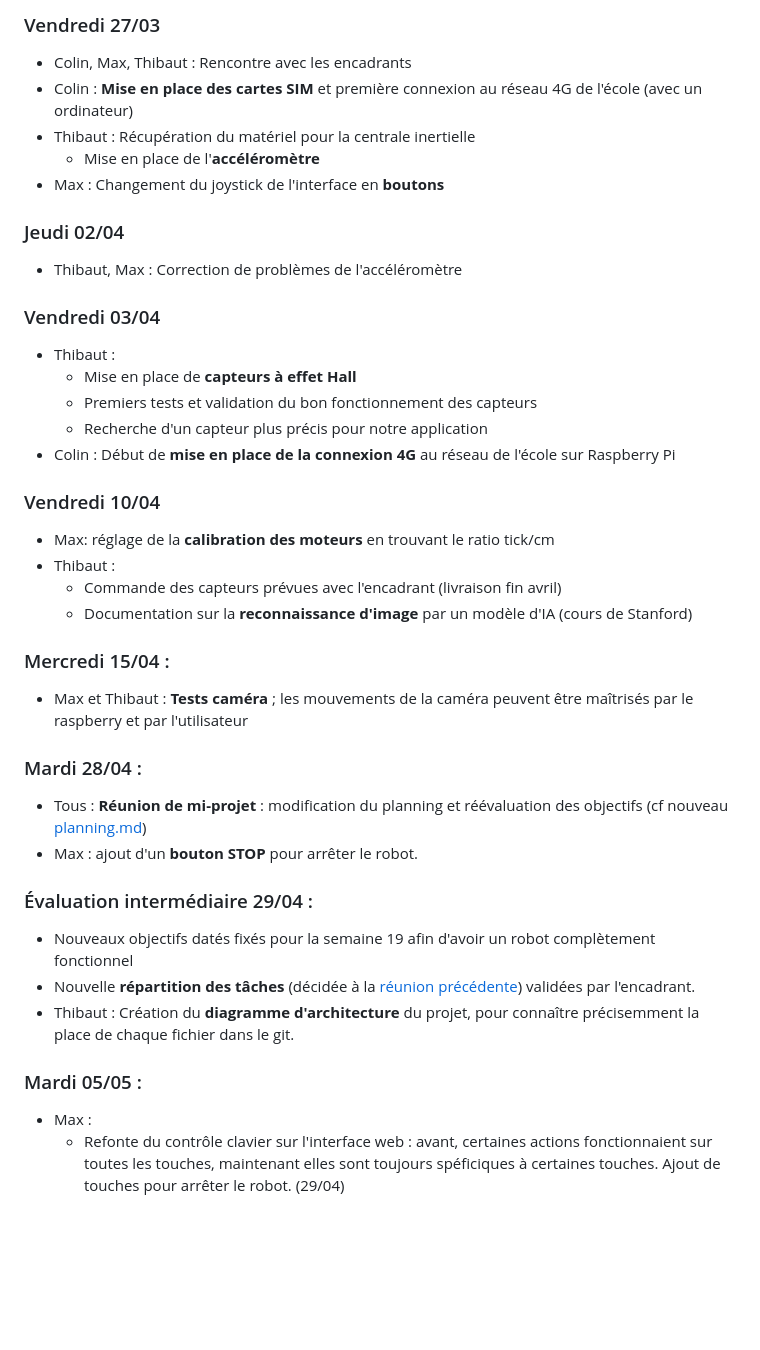
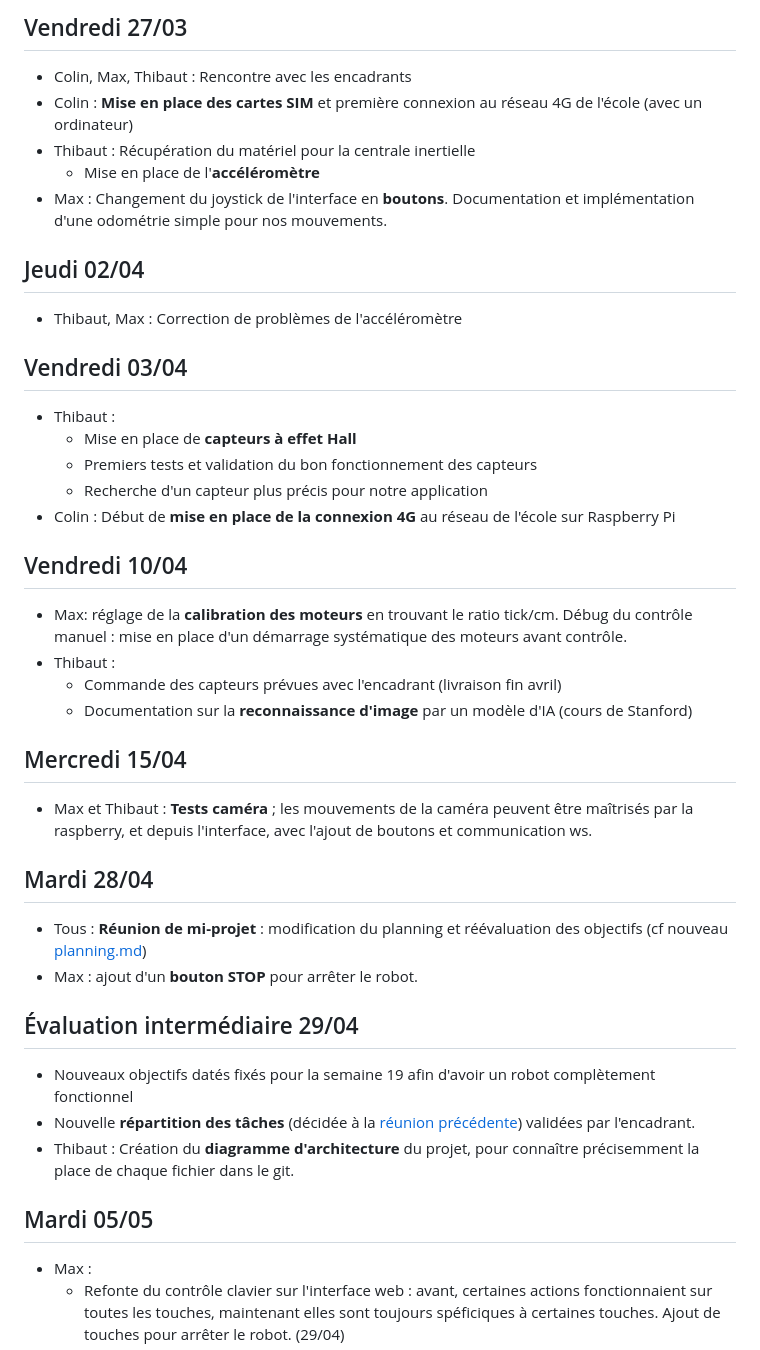
Before and after one commit to RDMaven/artefactplusplus, a Markdown page: SUIVI.md, the part around one of its changes. GitHub-like rendering; blank space fills up the shorter version.

```diff
--- a/SUIVI.md
+++ b/SUIVI.md
@@ -166,17 +190,20 @@ clonage du git + lecture du code wifibot pour **prise en main préliminaire des
 
-### Vendredi 27/03
+
+## Vendredi 27/03
 
 - Colin, Max, Thibaut : Rencontre avec les encadrants
 - Colin : **Mise en place des cartes SIM** et première connexion au réseau 4G de l'école (avec un ordinateur)
 - Thibaut : Récupération du matériel pour la centrale inertielle
     - Mise en place de l'**accéléromètre**
-- Max : Changement du joystick de l'interface en **boutons**
+- Max : Changement du joystick de l'interface en **boutons**. Documentation et implémentation d'une odométrie simple pour nos mouvements.
 
-### Jeudi 02/04
+
+## Jeudi 02/04
 
 - Thibaut, Max : Correction de problèmes de l'accéléromètre
 
-### Vendredi 03/04
+
+## Vendredi 03/04
 
 - Thibaut :
     - Mise en place de **capteurs à effet Hall**
@@ -185,33 +212,34 @@ clonage du git + lecture du code wifibot pour **prise en main préliminaire des
 - Colin : Début de **mise en place de la connexion 4G** au réseau de l'école sur Raspberry Pi
 
 
-### Vendredi 10/04
+## Vendredi 10/04
 
-- Max: réglage de la **calibration des moteurs** en trouvant le ratio tick/cm
+- Max: réglage de la **calibration des moteurs** en trouvant le ratio tick/cm. Débug du contrôle manuel : mise en place d'un démarrage systématique des moteurs avant contrôle.
 - Thibaut :
     - Commande des capteurs prévues avec l'encadrant (livraison fin avril)
     - Documentation sur la **reconnaissance d'image** par un modèle d'IA (cours de Stanford)
 
 
-### Mercredi 15/04 :
+## Mercredi 15/04
 
-- Max et Thibaut : **Tests caméra** ; les mouvements de la caméra peuvent être maîtrisés par le raspberry et par l'utilisateur
+- Max et Thibaut : **Tests caméra** ; les mouvements de la caméra peuvent être maîtrisés par la raspberry, et depuis l'interface, avec l'ajout de boutons et communication ws.
 
 
-### Mardi 28/04 :
+## Mardi 28/04
 
 - Tous : **Réunion de mi-projet** : modification du planning et réévaluation des objectifs (cf nouveau [planning.md](./PLANNING.md))
 - Max : ajout d'un **bouton STOP** pour arrêter le robot.
 
 
-### Évaluation intermédiaire 29/04 :
+## Évaluation intermédiaire 29/04
 
 - Nouveaux objectifs datés fixés pour la semaine 19 afin d'avoir un robot complètement fonctionnel
 - Nouvelle **répartition des tâches** (décidée à la [réunion précédente](#mardi-2804-)) validées par l'encadrant.
 - Thibaut : Création du **diagramme d'architecture** du projet, pour connaître précisemment la place de chaque fichier dans le git.
 
 
-### Mardi 05/05 :
+## Mardi 05/05
+
 - Max :
     - Refonte du contrôle clavier sur l'interface web : avant, certaines actions fonctionnaient sur toutes les touches, maintenant elles sont toujours spéficiques à certaines touches. Ajout de touches pour arrêter le robot. (29/04)
     - Première version de la documentation et du pseudo-code pour les modes auto (traque et carographie). (29/04)
```
Also changed, not shown: other parts of SUIVI.md (+53 -17 lines).
